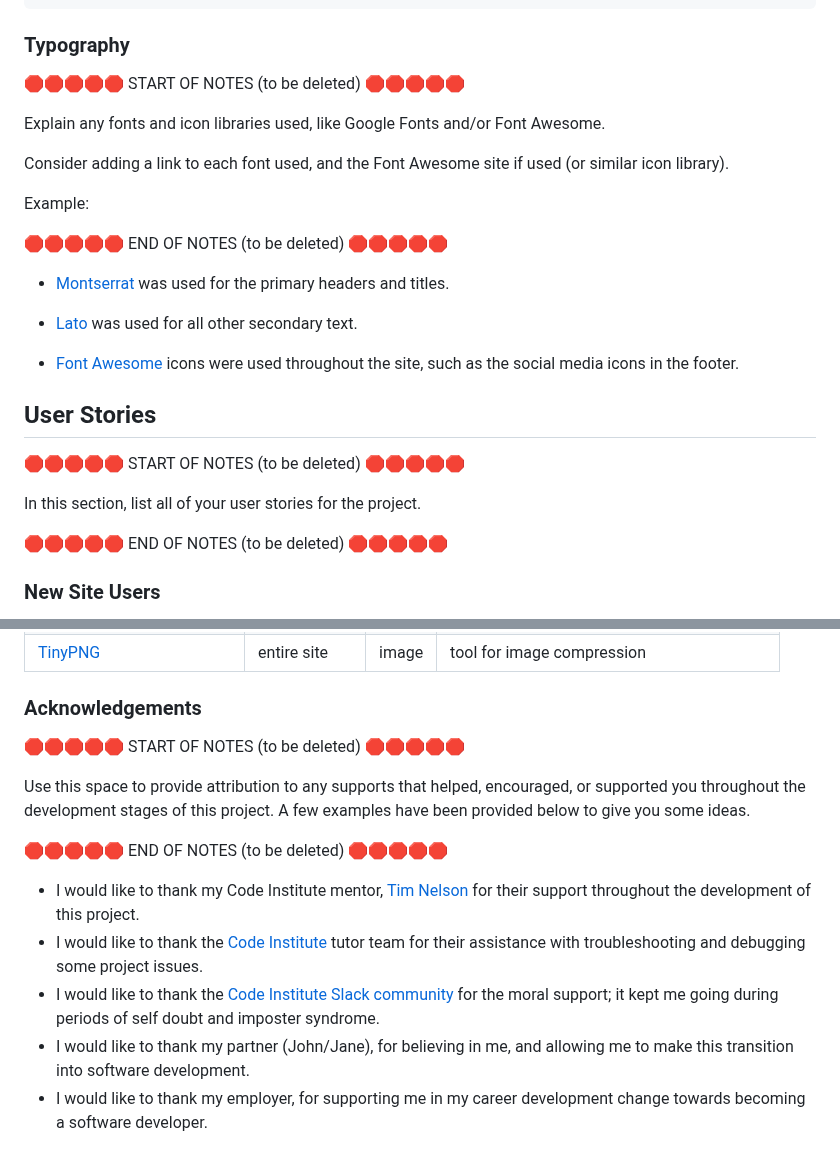
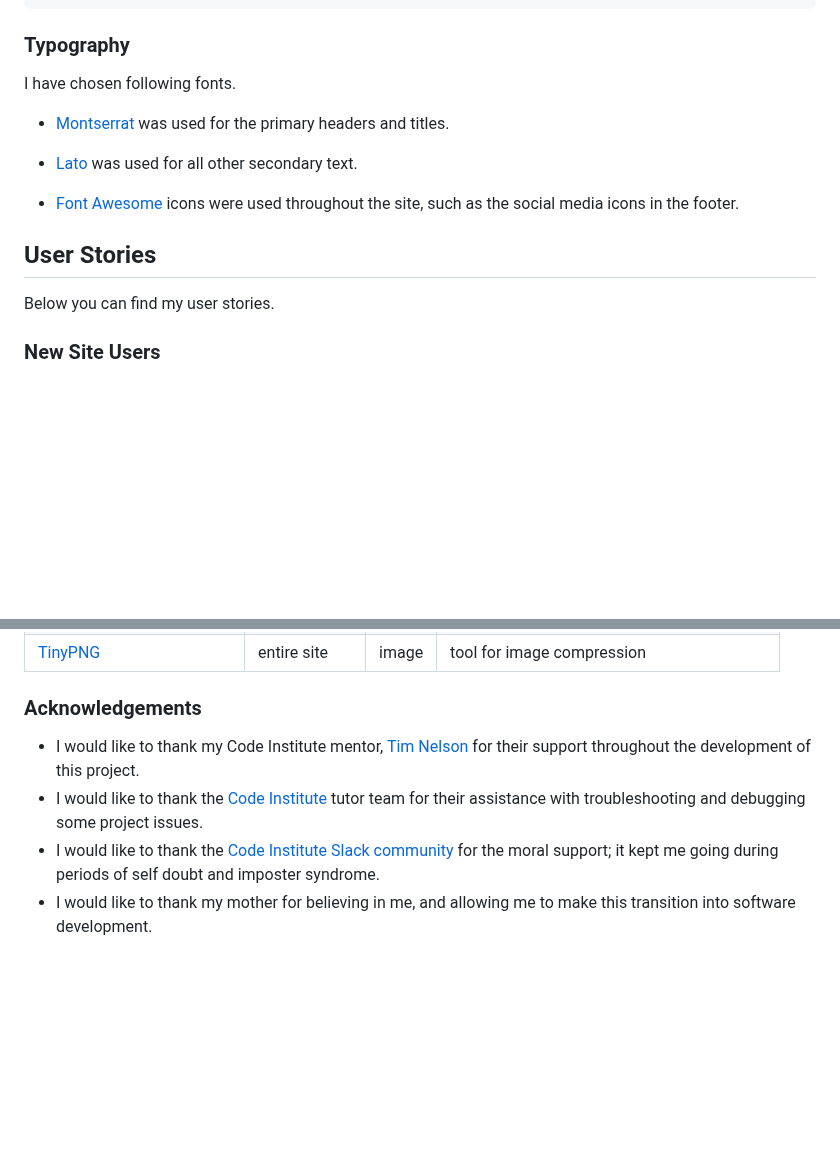
Before and after one commit to ilswh/poetic-society, a Markdown page: README.md, 2 parts joined by grey strips. GitHub-like rendering; blank space fills up the shorter version.

```diff
--- a/README.md
+++ b/README.md
@@ -86,15 +53,7 @@ I've used CSS `:root` variables to easily update the global colour scheme by cha
 
 ### Typography
 
-🛑🛑🛑🛑🛑 START OF NOTES (to be deleted) 🛑🛑🛑🛑🛑
-
-Explain any fonts and icon libraries used, like Google Fonts and/or Font Awesome.
-
-Consider adding a link to each font used, and the Font Awesome site if used (or similar icon library).
-
-Example:
-
-🛑🛑🛑🛑🛑 END OF NOTES (to be deleted) 🛑🛑🛑🛑🛑
+I have chosen following fonts.
 
 - [Montserrat](https://fonts.google.com/specimen/Montserrat) was used for the primary headers and titles.
 
@@ -104,11 +63,7 @@ Example:
 
 ## User Stories
 
-🛑🛑🛑🛑🛑 START OF NOTES (to be deleted) 🛑🛑🛑🛑🛑
-
-In this section, list all of your user stories for the project.
-
-🛑🛑🛑🛑🛑 END OF NOTES (to be deleted) 🛑🛑🛑🛑🛑
+Below you can find my user stories.
 
 ### New Site Users
 
@@ -658,15 +603,7 @@ by sending yourself the following command: `!freemedia`.
 
 ### Acknowledgements
 
-🛑🛑🛑🛑🛑 START OF NOTES (to be deleted) 🛑🛑🛑🛑🛑
-
-Use this space to provide attribution to any supports that helped, encouraged, or supported you throughout the development stages of this project.
-A few examples have been provided below to give you some ideas.
-
-🛑🛑🛑🛑🛑 END OF NOTES (to be deleted) 🛑🛑🛑🛑🛑
-
 - I would like to thank my Code Institute mentor, [Tim Nelson](https://github.com/TravelTimN) for their support throughout the development of this project.
 - I would like to thank the [Code Institute](https://codeinstitute.net) tutor team for their assistance with troubleshooting and debugging some project issues.
 - I would like to thank the [Code Institute Slack community](https://code-institute-room.slack.com) for the moral support; it kept me going during periods of self doubt and imposter syndrome.
-- I would like to thank my partner (John/Jane), for believing in me, and allowing me to make this transition into software development.
-- I would like to thank my employer, for supporting me in my career development change towards becoming a software developer.
+- I would like to thank my mother for believing in me, and allowing me to make this transition into software development.
```
Also changed, not shown: other parts of README.md (+5 -48 lines).
